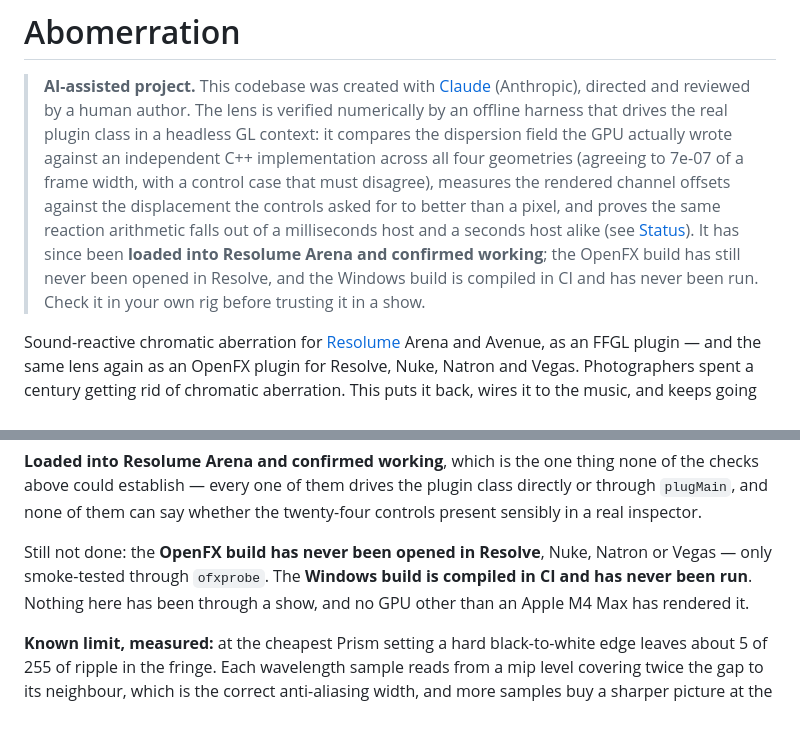
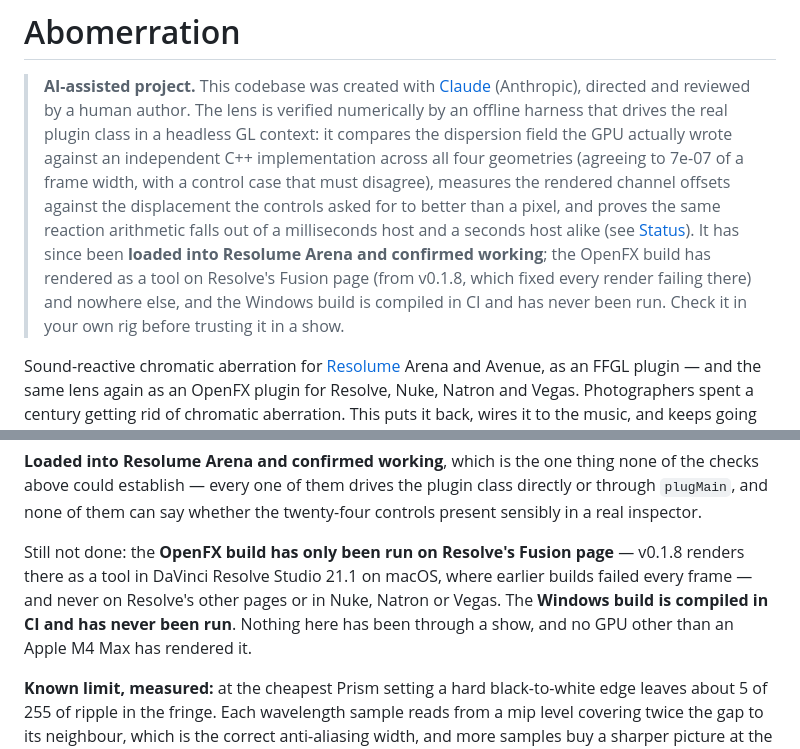
Before and after one commit to stoatworks-labs/abomerration, a Markdown page: README.md, 2 parts joined by grey strips. GitHub-like rendering; blank space fills up the shorter version.

```diff
--- a/README.md
+++ b/README.md
@@ -10,8 +10,9 @@
 > better than a pixel, and proves the same reaction arithmetic falls out of a
 > milliseconds host and a seconds host alike (see [Status](#status)). It has since
 > been **loaded into Resolume Arena and confirmed working**; the OpenFX build has
-> still never been opened in Resolve, and the Windows build is compiled in CI and
-> has never been run. Check it in your own rig before trusting it in a show.
+> rendered as a tool on Resolve's Fusion page (from v0.1.8, which fixed every
+> render failing there) and nowhere else, and the Windows build is compiled in CI
+> and has never been run. Check it in your own rig before trusting it in a show.
 
 Sound-reactive chromatic aberration for [Resolume](https://resolume.com) Arena
 and Avenue, as an FFGL plugin — and the same lens again as an OpenFX plugin for
@@ -190,10 +191,12 @@ of the checks above could establish — every one of them drives the plugin clas
 directly or through `plugMain`, and none of them can say whether the twenty-four
 controls present sensibly in a real inspector.
 
-Still not done: the **OpenFX build has never been opened in Resolve**, Nuke,
-Natron or Vegas — only smoke-tested through `ofxprobe`. The **Windows build is
-compiled in CI and has never been run**. Nothing here has been through a show, and
-no GPU other than an Apple M4 Max has rendered it.
+Still not done: the **OpenFX build has only been run on Resolve's Fusion page** —
+v0.1.8 renders there as a tool in DaVinci Resolve Studio 21.1 on macOS, where
+earlier builds failed every frame — and never on Resolve's other pages or in Nuke,
+Natron or Vegas. The **Windows build is compiled in CI and has never been run**.
+Nothing here has been through a show, and no GPU other than an Apple M4 Max has
+rendered it.
 
 **Known limit, measured:** at the cheapest Prism setting a hard black-to-white
 edge leaves about 5 of 255 of ripple in the fringe. Each wavelength sample reads
```
Also changed, not shown: AGENTS.md (+5 -3 lines), docs/USER-GUIDE.md (+3 -2 lines).
